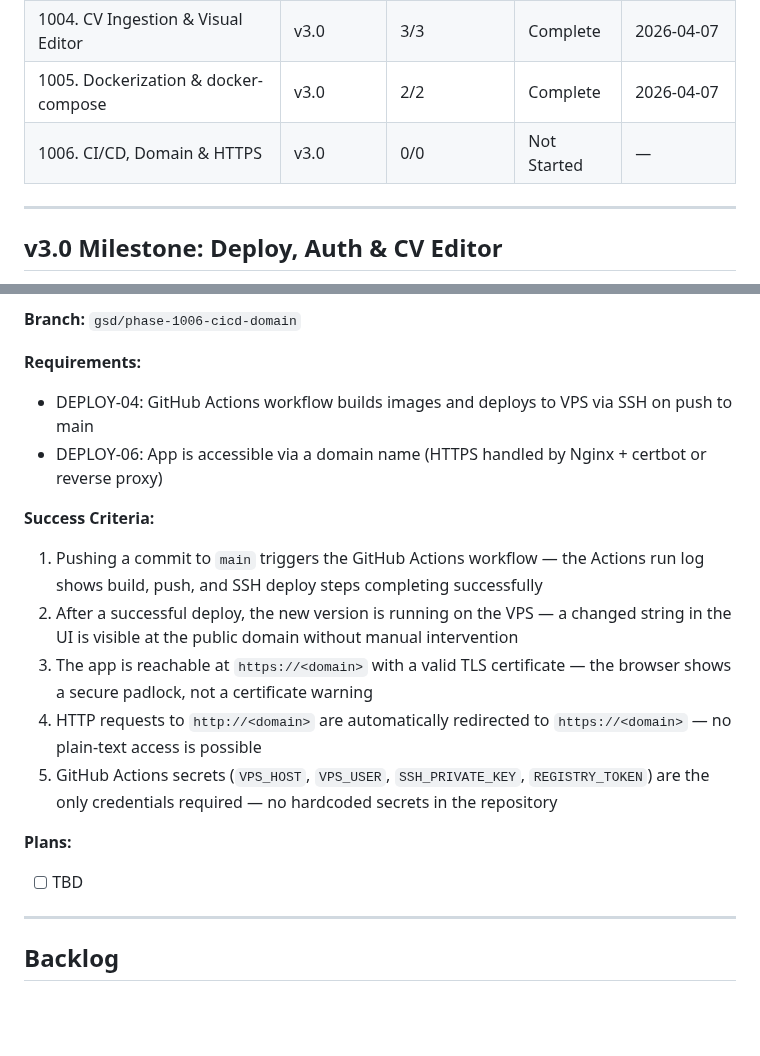
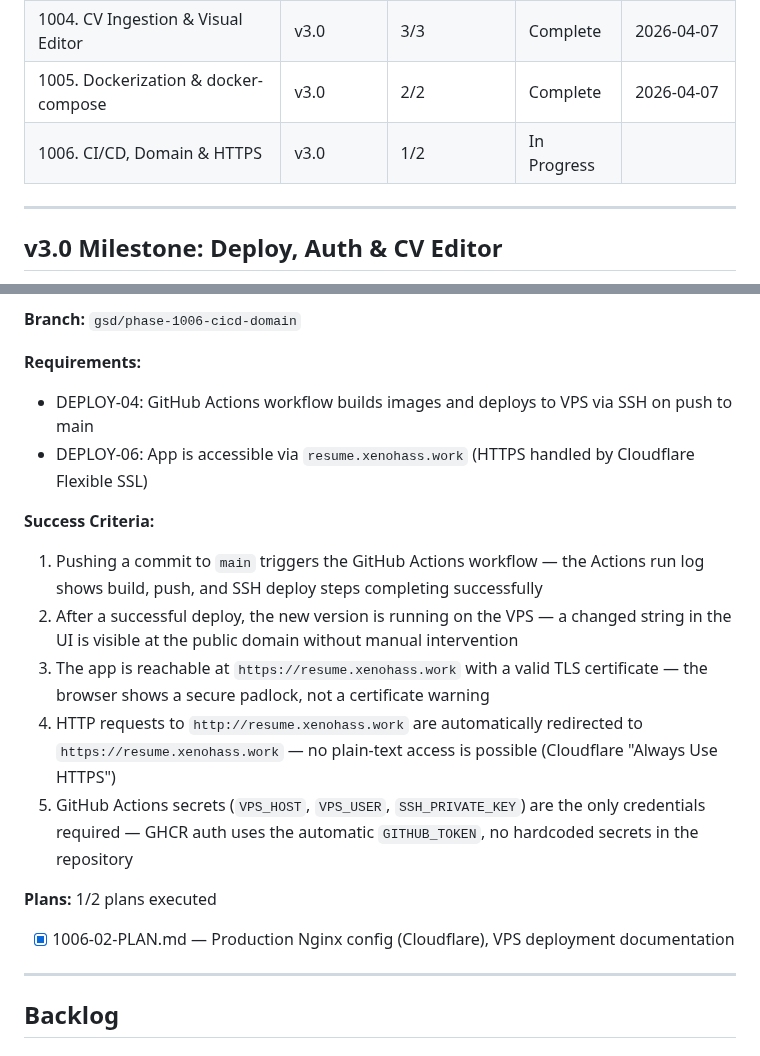
Before and after one commit to naheedroomy/cv-maker, a Markdown page: .planning/ROADMAP.md, 2 parts joined by grey strips. Rendered like a GitHub page; blank space fills up the shorter version.

```diff
--- a/.planning/ROADMAP.md
+++ b/.planning/ROADMAP.md
@@ -56,8 +56,8 @@
 | 1002. Multi-Tenant DB Schema | v3.0 | 3/3 | Complete    | 2026-04-07 |
 | 1003. Google Auth Backend + JWT Middleware | v3.0 | 2/3 | Complete    | 2026-04-07 |
 | 1004. CV Ingestion & Visual Editor | v3.0 | 3/3 | Complete    | 2026-04-07 |
-| 1005. Dockerization & docker-compose | v3.0 | 2/2 | Complete   | 2026-04-07 |
-| 1006. CI/CD, Domain & HTTPS | v3.0 | 0/0 | Not Started | — |
+| 1005. Dockerization & docker-compose | v3.0 | 2/2 | Complete    | 2026-04-07 |
+| 1006. CI/CD, Domain & HTTPS | v3.0 | 1/2 | In Progress|  |
 
 ---
 
@@ -186,17 +186,18 @@
 
 **Requirements:**
 - DEPLOY-04: GitHub Actions workflow builds images and deploys to VPS via SSH on push to main
-- DEPLOY-06: App is accessible via a domain name (HTTPS handled by Nginx + certbot or reverse proxy)
+- DEPLOY-06: App is accessible via `resume.xenohass.work` (HTTPS handled by Cloudflare Flexible SSL)
 
 **Success Criteria:**
 1. Pushing a commit to `main` triggers the GitHub Actions workflow — the Actions run log shows build, push, and SSH deploy steps completing successfully
 2. After a successful deploy, the new version is running on the VPS — a changed string in the UI is visible at the public domain without manual intervention
-3. The app is reachable at `https://<domain>` with a valid TLS certificate — the browser shows a secure padlock, not a certificate warning
-4. HTTP requests to `http://<domain>` are automatically redirected to `https://<domain>` — no plain-text access is possible
-5. GitHub Actions secrets (`VPS_HOST`, `VPS_USER`, `SSH_PRIVATE_KEY`, `REGISTRY_TOKEN`) are the only credentials required — no hardcoded secrets in the repository
+3. The app is reachable at `https://resume.xenohass.work` with a valid TLS certificate — the browser shows a secure padlock, not a certificate warning
+4. HTTP requests to `http://resume.xenohass.work` are automatically redirected to `https://resume.xenohass.work` — no plain-text access is possible (Cloudflare "Always Use HTTPS")
+5. GitHub Actions secrets (`VPS_HOST`, `VPS_USER`, `SSH_PRIVATE_KEY`) are the only credentials required — GHCR auth uses the automatic `GITHUB_TOKEN`, no hardcoded secrets in the repository
 
 **Plans:**
-- [ ] TBD
+1/2 plans executed
+- [x] 1006-02-PLAN.md — Production Nginx config (Cloudflare), VPS deployment documentation
 
 ---
 
```
Also changed, not shown: .planning/STATE.md (+13 -10 lines), 1 other file.
